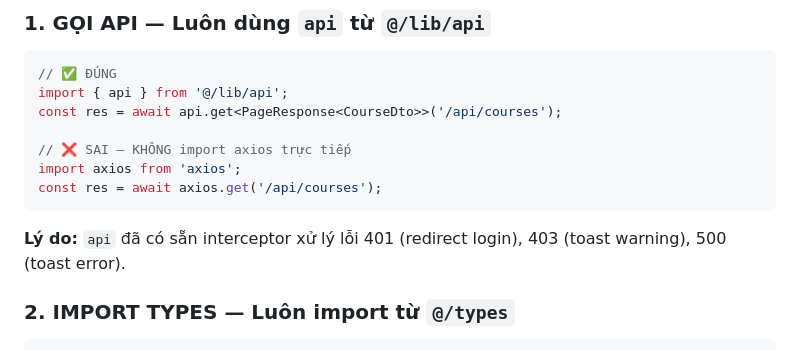
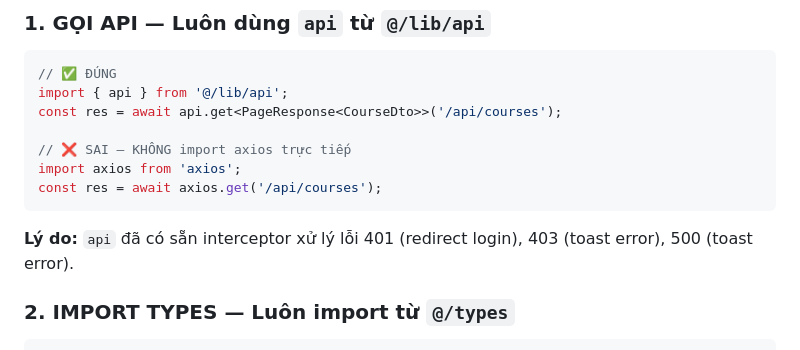
Before and after one commit to tuasananh/GocTriThuc, a Markdown page: planning/frontend-guide.md, the part around the change. Drawn GitHub-style.

Commit message:
docs(frontend): align frontend-guide 403 behavior with actual toast.error in api.ts

````diff
--- a/planning/frontend-guide.md
+++ b/planning/frontend-guide.md
@@ -77,7 +77,7 @@ import axios from 'axios';
 const res = await axios.get('/api/courses');
 ```
 
-**Lý do:** `api` đã có sẵn interceptor xử lý lỗi 401 (redirect login), 403 (toast warning), 500 (toast error).
+**Lý do:** `api` đã có sẵn interceptor xử lý lỗi 401 (redirect login), 403 (toast error), 500 (toast error).
 
 ### 2. IMPORT TYPES — Luôn import từ `@/types`
 
````
